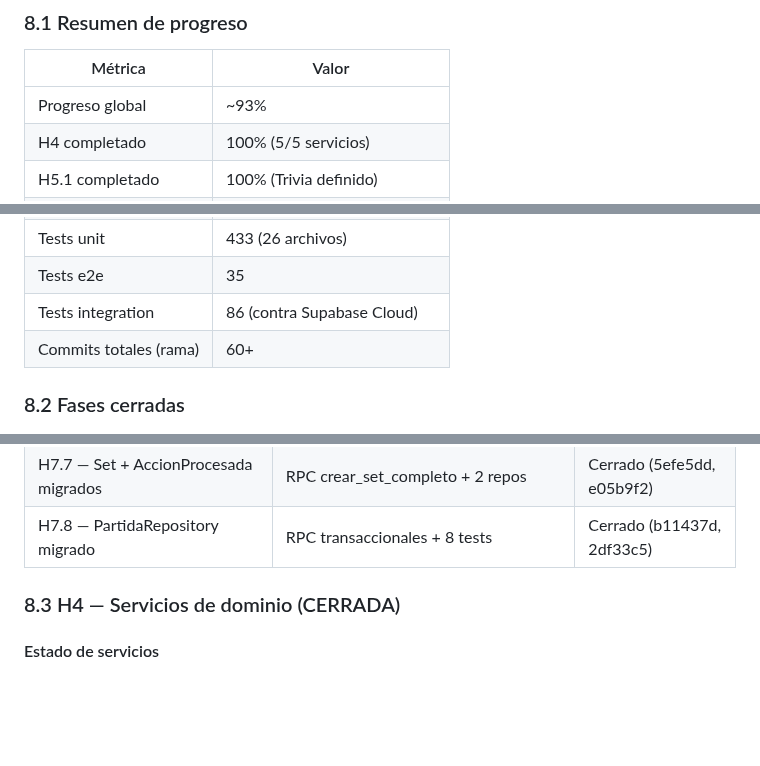
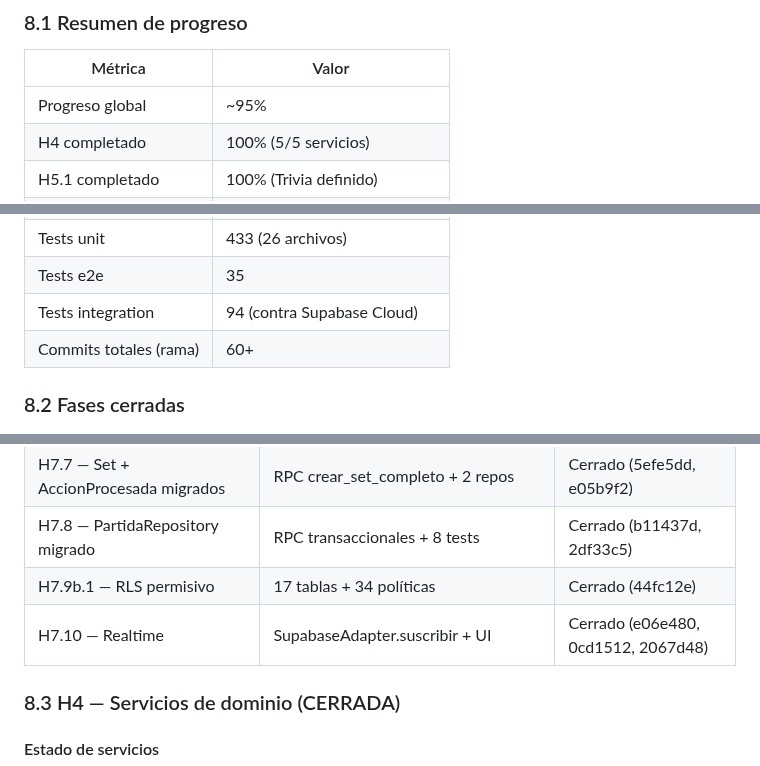
Before and after one commit to franciscolir/cumpeo-games, a Markdown page: docs/MASTER.md, 3 parts joined by grey strips. GitHub-like rendering; blank space fills up the shorter version.

```diff
--- a/docs/MASTER.md
+++ b/docs/MASTER.md
@@ -540,7 +540,7 @@ Métodos genéricos: `agregar`, `insertarOActualizar`, `obtener`, `listar`, `lis
 
 | Métrica | Valor |
 |---------|-------|
-| Progreso global | ~93% |
+| Progreso global | ~95% |
 | H4 completado | 100% (5/5 servicios) |
 | H5.1 completado | 100% (Trivia definido) |
 | H6.1 completado | 100% (Bootstrap) |
@@ -552,7 +552,7 @@ Métodos genéricos: `agregar`, `insertarOActualizar`, `obtener`, `listar`, `lis
 | H6.6 completado | 100% (Pantalla pública) |
 | Tests unit | 433 (26 archivos) |
 | Tests e2e | 35 |
-| Tests integration | 86 (contra Supabase Cloud) |
+| Tests integration | 94 (contra Supabase Cloud) |
 | Commits totales (rama) | 60+ |
 
 ### 8.2 Fases cerradas
@@ -572,6 +572,8 @@ Métodos genéricos: `agregar`, `insertarOActualizar`, `obtener`, `listar`, `lis
 | H7.6 — Circuito + Snapshot migrados | RPC crear_circuito_completo + 2 repos | Cerrado (29dbd98, fc6b46d) |
 | H7.7 — Set + AccionProcesada migrados | RPC crear_set_completo + 2 repos | Cerrado (5efe5dd, e05b9f2) |
 | H7.8 — PartidaRepository migrado | RPC transaccionales + 8 tests | Cerrado (b11437d, 2df33c5) |
+| H7.9b.1 — RLS permisivo | 17 tablas + 34 políticas | Cerrado (44fc12e) |
+| H7.10 — Realtime | SupabaseAdapter.suscribir + UI | Cerrado (e06e480, 0cd1512, 2067d48) |
 
 ### 8.3 H4 — Servicios de dominio (CERRADA)
 
```
Also changed, not shown: other parts of docs/MASTER.md (+54 -15 lines).
